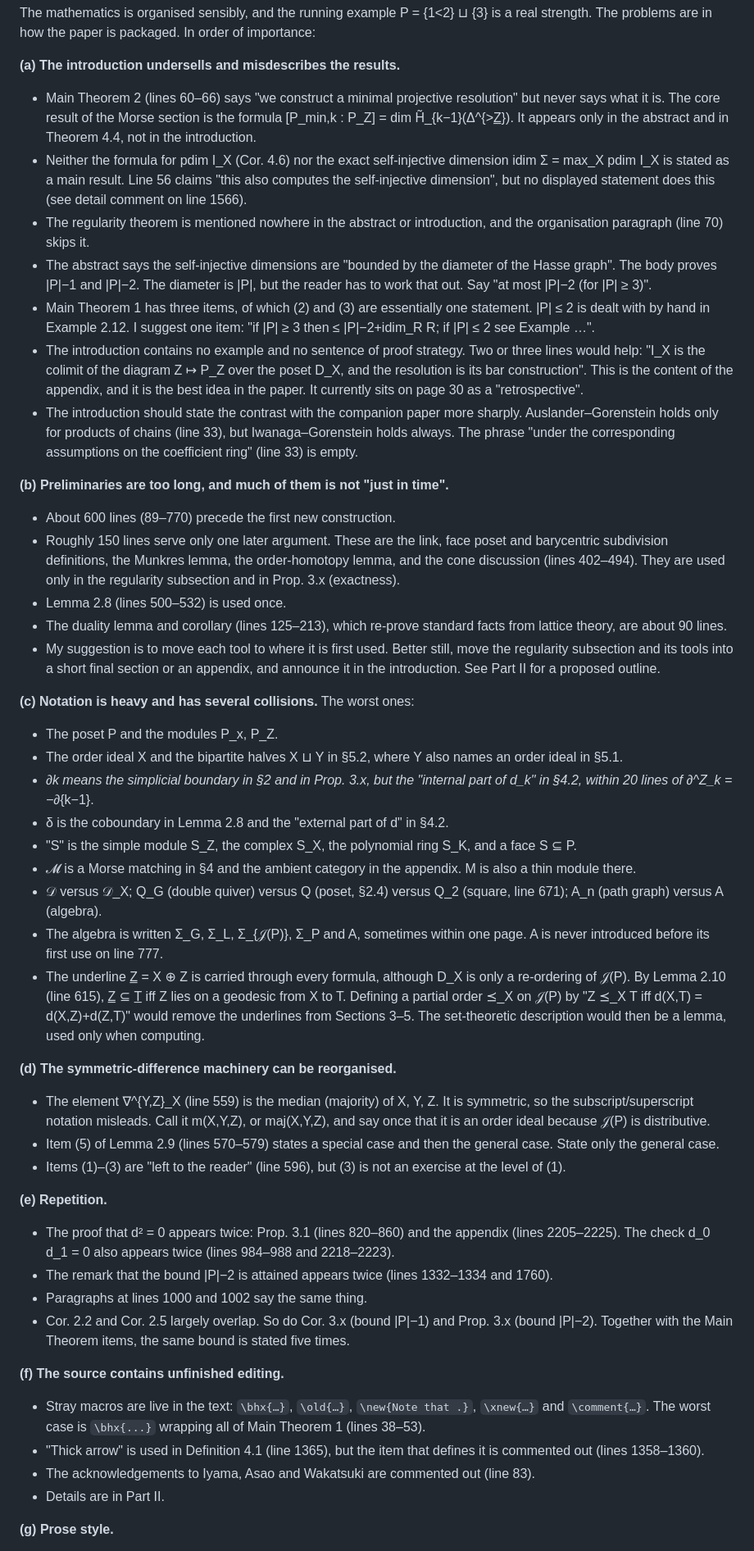
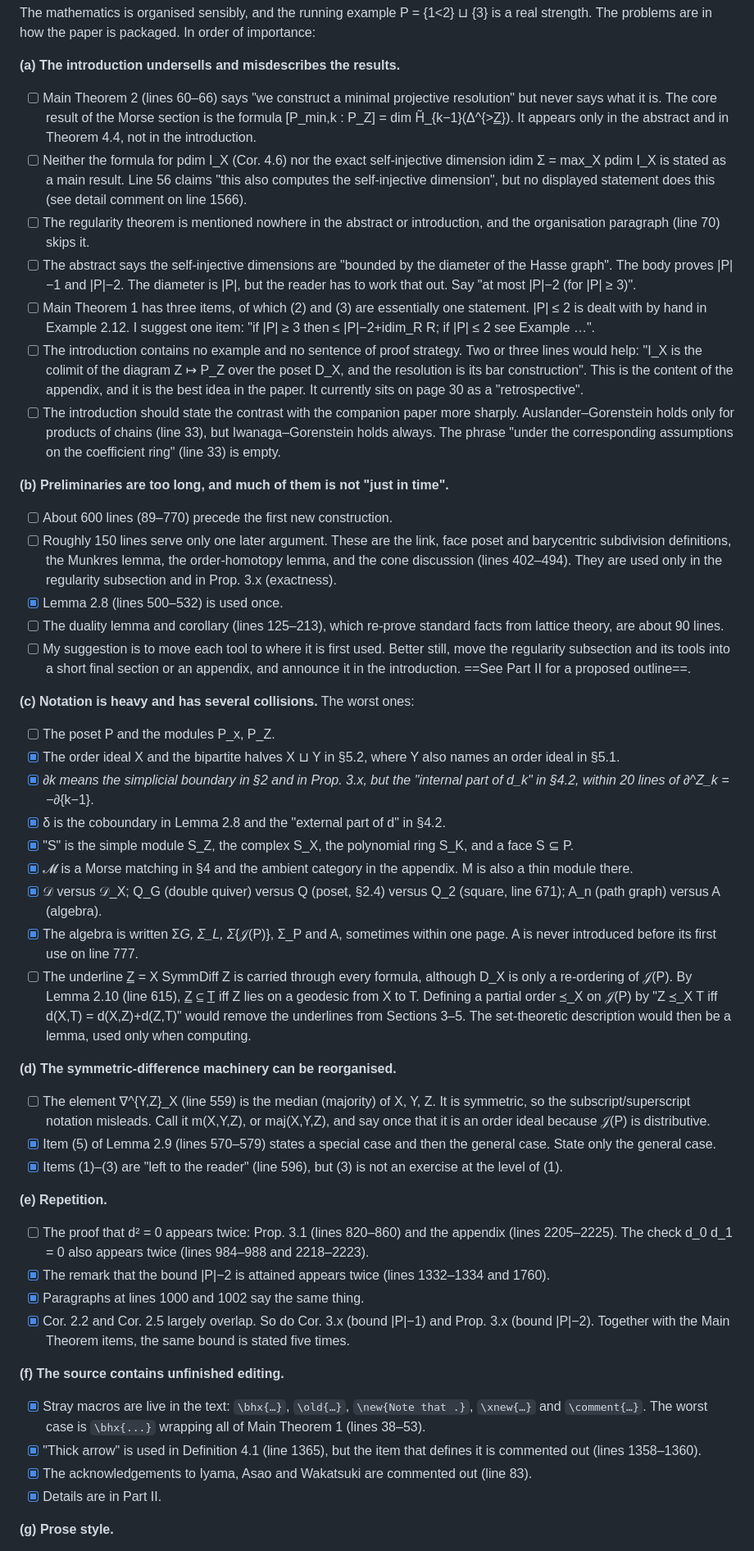
Before and after one commit to aaronkychan/math_work, a Markdown page: Distance algebras/paper2-review.md, the part around one of its changes. Shown at 82% size. Rendered like a GitHub page.

```diff
--- a/Distance algebras/paper2-review.md
+++ b/Distance algebras/paper2-review.md
@@ -22,47 +22,53 @@ There is also an unannounced fifth result: pdim I_X = reg k[S_X] (Subsection "Pr
 The mathematics is organised sensibly, and the running example P = {1<2} ⊔ {3} is a real strength. The problems are in how the paper is packaged. In order of importance:
 
 **(a) The introduction undersells and misdescribes the results.**
-- Main Theorem 2 (lines 60–66) says "we construct a minimal projective resolution" but never says what it is. The core result of the Morse section is the formula [P_min,k : P_Z] = dim H̃_{k−1}(Δ^{>Z̲}). It appears only in the abstract and in Theorem 4.4, not in the introduction.
-- Neither the formula for pdim I_X (Cor. 4.6) nor the exact self-injective dimension idim Σ = max_X pdim I_X is stated as a main result. Line 56 claims "this also computes the self-injective dimension", but no displayed statement does this (see detail comment on line 1566).
-- The regularity theorem is mentioned nowhere in the abstract or introduction, and the organisation paragraph (line 70) skips it.
-- The abstract says the self-injective dimensions are "bounded by the diameter of the Hasse graph". The body proves |P|−1 and |P|−2. The diameter is |P|, but the reader has to work that out. Say "at most |P|−2 (for |P| ≥ 3)".
-- Main Theorem 1 has three items, of which (2) and (3) are essentially one statement. |P| ≤ 2 is dealt with by hand in Example 2.12. I suggest one item: "if |P| ≥ 3 then ≤ |P|−2+idim_R R; if |P| ≤ 2 see Example …".
-- The introduction contains no example and no sentence of proof strategy. Two or three lines would help: "I_X is the colimit of the diagram Z ↦ P_Z over the poset D_X, and the resolution is its bar construction". This is the content of the appendix, and it is the best idea in the paper. It currently sits on page 30 as a "retrospective".
-- The introduction should state the contrast with the companion paper more sharply. Auslander–Gorenstein holds only for products of chains (line 33), but Iwanaga–Gorenstein holds always. The phrase "under the corresponding assumptions on the coefficient ring" (line 33) is empty.
+
+- [ ] Main Theorem 2 (lines 60–66) says "we construct a minimal projective resolution" but never says what it is. The core result of the Morse section is the formula [P_min,k : P_Z] = dim H̃\_{k−1}(Δ^{>Z̲}). It appears only in the abstract and in Theorem 4.4, not in the introduction.
+- [ ] Neither the formula for pdim I_X (Cor. 4.6) nor the exact self-injective dimension idim Σ = max_X pdim I_X is stated as a main result. Line 56 claims "this also computes the self-injective dimension", but no displayed statement does this (see detail comment on line 1566).
+- [ ] The regularity theorem is mentioned nowhere in the abstract or introduction, and the organisation paragraph (line 70) skips it.
+- [ ] The abstract says the self-injective dimensions are "bounded by the diameter of the Hasse graph". The body proves |P|−1 and |P|−2. The diameter is |P|, but the reader has to work that out. Say "at most |P|−2 (for |P| ≥ 3)".
+- [ ] Main Theorem 1 has three items, of which (2) and (3) are essentially one statement. |P| ≤ 2 is dealt with by hand in Example 2.12. I suggest one item: "if |P| ≥ 3 then ≤ |P|−2+idim_R R; if |P| ≤ 2 see Example …".
+- [ ] The introduction contains no example and no sentence of proof strategy. Two or three lines would help: "I_X is the colimit of the diagram Z ↦ P_Z over the poset D_X, and the resolution is its bar construction". This is the content of the appendix, and it is the best idea in the paper. It currently sits on page 30 as a "retrospective".
+- [ ] The introduction should state the contrast with the companion paper more sharply. Auslander–Gorenstein holds only for products of chains (line 33), but Iwanaga–Gorenstein holds always. The phrase "under the corresponding assumptions on the coefficient ring" (line 33) is empty.
 
 **(b) Preliminaries are too long, and much of them is not "just in time".**
-- About 600 lines (89–770) precede the first new construction.
-- Roughly 150 lines serve only one later argument. These are the link, face poset and barycentric subdivision definitions, the Munkres lemma, the order-homotopy lemma, and the cone discussion (lines 402–494). They are used only in the regularity subsection and in Prop. 3.x (exactness).
-- Lemma 2.8 (lines 500–532) is used once.
-- The duality lemma and corollary (lines 125–213), which re-prove standard facts from lattice theory, are about 90 lines.
-- My suggestion is to move each tool to where it is first used. Better still, move the regularity subsection and its tools into a short final section or an appendix, and announce it in the introduction. See Part II for a proposed outline.
+
+- [ ] About 600 lines (89–770) precede the first new construction.
+- [ ] Roughly 150 lines serve only one later argument. These are the link, face poset and barycentric subdivision definitions, the Munkres lemma, the order-homotopy lemma, and the cone discussion (lines 402–494). They are used only in the regularity subsection and in Prop. 3.x (exactness).
+- [x] Lemma 2.8 (lines 500–532) is used once.
+- [ ] The duality lemma and corollary (lines 125–213), which re-prove standard facts from lattice theory, are about 90 lines.
+- [ ] My suggestion is to move each tool to where it is first used. Better still, move the regularity subsection and its tools into a short final section or an appendix, and announce it in the introduction. ==See Part II for a proposed outline==.
 
 **(c) Notation is heavy and has several collisions.** The worst ones:
-- The poset P and the modules P_x, P_Z.
-- The order ideal X and the bipartite halves X ⊔ Y in §5.2, where Y also names an order ideal in §5.1.
-- ∂_k means the simplicial boundary in §2 and in Prop. 3.x, but the "internal part of d_k" in §4.2, within 20 lines of ∂^Z_k = −∂_{k−1}.
-- δ is the coboundary in Lemma 2.8 and the "external part of d" in §4.2.
-- "S" is the simple module S_Z, the complex S_X, the polynomial ring S_K, and a face S ⊆ P.
-- 𝓜 is a Morse matching in §4 and the ambient category in the appendix. M is also a thin module there.
-- 𝒟 versus 𝒟_X; Q_G (double quiver) versus Q (poset, §2.4) versus Q_2 (square, line 671); A_n (path graph) versus A (algebra).
-- The algebra is written Σ_G, Σ_L, Σ_{𝒥(P)}, Σ_P and A, sometimes within one page. A is never introduced before its first use on line 777.
-- The underline Z̲ = X ⊕ Z is carried through every formula, although D_X is only a re-ordering of 𝒥(P). By Lemma 2.10 (line 615), Z̲ ⊆ T̲ iff Z lies on a geodesic from X to T. Defining a partial order ⪯_X on 𝒥(P) by "Z ⪯_X T iff d(X,T) = d(X,Z)+d(Z,T)" would remove the underlines from Sections 3–5. The set-theoretic description would then be a lemma, used only when computing.
+
+- [ ] The poset P and the modules P_x, P_Z.
+- [x] The order ideal X and the bipartite halves X ⊔ Y in §5.2, where Y also names an order ideal in §5.1.
+- [x] ∂*k means the simplicial boundary in §2 and in Prop. 3.x, but the "internal part of d_k" in §4.2, within 20 lines of ∂^Z_k = −∂*{k−1}.
+- [x] δ is the coboundary in Lemma 2.8 and the "external part of d" in §4.2.
+- [x] "S" is the simple module S_Z, the complex S_X, the polynomial ring S_K, and a face S ⊆ P.
+- [x] 𝓜 is a Morse matching in §4 and the ambient category in the appendix. M is also a thin module there.
+- [x] 𝒟 versus 𝒟_X; Q_G (double quiver) versus Q (poset, §2.4) versus Q_2 (square, line 671); A_n (path graph) versus A (algebra).
+- [x] The algebra is written Σ*G, Σ_L, Σ*{𝒥(P)}, Σ_P and A, sometimes within one page. A is never introduced before its first use on line 777.
+- [ ] The underline Z̲ = X SymmDiff Z is carried through every formula, although D_X is only a re-ordering of 𝒥(P). By Lemma 2.10 (line 615), Z̲ ⊆ T̲ iff Z lies on a geodesic from X to T. Defining a partial order ⪯_X on 𝒥(P) by "Z ⪯_X T iff d(X,T) = d(X,Z)+d(Z,T)" would remove the underlines from Sections 3–5. The set-theoretic description would then be a lemma, used only when computing.
 
 **(d) The symmetric-difference machinery can be reorganised.**
-- The element ∇^{Y,Z}_X (line 559) is the median (majority) of X, Y, Z. It is symmetric, so the subscript/superscript notation misleads. Call it m(X,Y,Z), or maj(X,Y,Z), and say once that it is an order ideal because 𝒥(P) is distributive.
-- Item (5) of Lemma 2.9 (lines 570–579) states a special case and then the general case. State only the general case.
-- Items (1)–(3) are "left to the reader" (line 596), but (3) is not an exercise at the level of (1).
+
+- [ ] The element ∇^{Y,Z}\_X (line 559) is the median (majority) of X, Y, Z. It is symmetric, so the subscript/superscript notation misleads. Call it m(X,Y,Z), or maj(X,Y,Z), and say once that it is an order ideal because 𝒥(P) is distributive.
+- [x] Item (5) of Lemma 2.9 (lines 570–579) states a special case and then the general case. State only the general case.
+- [x] Items (1)–(3) are "left to the reader" (line 596), but (3) is not an exercise at the level of (1).
 
 **(e) Repetition.**
-- The proof that d² = 0 appears twice: Prop. 3.1 (lines 820–860) and the appendix (lines 2205–2225). The check d_0 d_1 = 0 also appears twice (lines 984–988 and 2218–2223).
-- The remark that the bound |P|−2 is attained appears twice (lines 1332–1334 and 1760).
-- Paragraphs at lines 1000 and 1002 say the same thing.
-- Cor. 2.2 and Cor. 2.5 largely overlap. So do Cor. 3.x (bound |P|−1) and Prop. 3.x (bound |P|−2). Together with the Main Theorem items, the same bound is stated five times.
+
+- [ ] The proof that d² = 0 appears twice: Prop. 3.1 (lines 820–860) and the appendix (lines 2205–2225). The check d_0 d_1 = 0 also appears twice (lines 984–988 and 2218–2223).
+- [x] The remark that the bound |P|−2 is attained appears twice (lines 1332–1334 and 1760).
+- [x] Paragraphs at lines 1000 and 1002 say the same thing.
+- [x] Cor. 2.2 and Cor. 2.5 largely overlap. So do Cor. 3.x (bound |P|−1) and Prop. 3.x (bound |P|−2). Together with the Main Theorem items, the same bound is stated five times.
 
 **(f) The source contains unfinished editing.**
-- Stray macros are live in the text: `\bhx{…}`, `\old{…}`, `\new{Note that .}`, `\xnew{…}` and `\comment{…}`. The worst case is `\bhx{...}` wrapping all of Main Theorem 1 (lines 38–53).
-- "Thick arrow" is used in Definition 4.1 (line 1365), but the item that defines it is commented out (lines 1358–1360).
-- The acknowledgements to Iyama, Asao and Wakatsuki are commented out (line 83).
-- Details are in Part II.
+
+- [x] Stray macros are live in the text: `\bhx{…}`, `\old{…}`, `\new{Note that .}`, `\xnew{…}` and `\comment{…}`. The worst case is `\bhx{...}` wrapping all of Main Theorem 1 (lines 38–53).
+- [x] "Thick arrow" is used in Definition 4.1 (line 1365), but the item that defines it is commented out (lines 1358–1360).
+- [x] The acknowledgements to Iyama, Asao and Wakatsuki are commented out (line 83).
+- [x] Details are in Part II.
 
 **(g) Prose style.**
```
Also changed, not shown: other parts of Distance algebras/paper2-review.md (+166 -153 lines).
